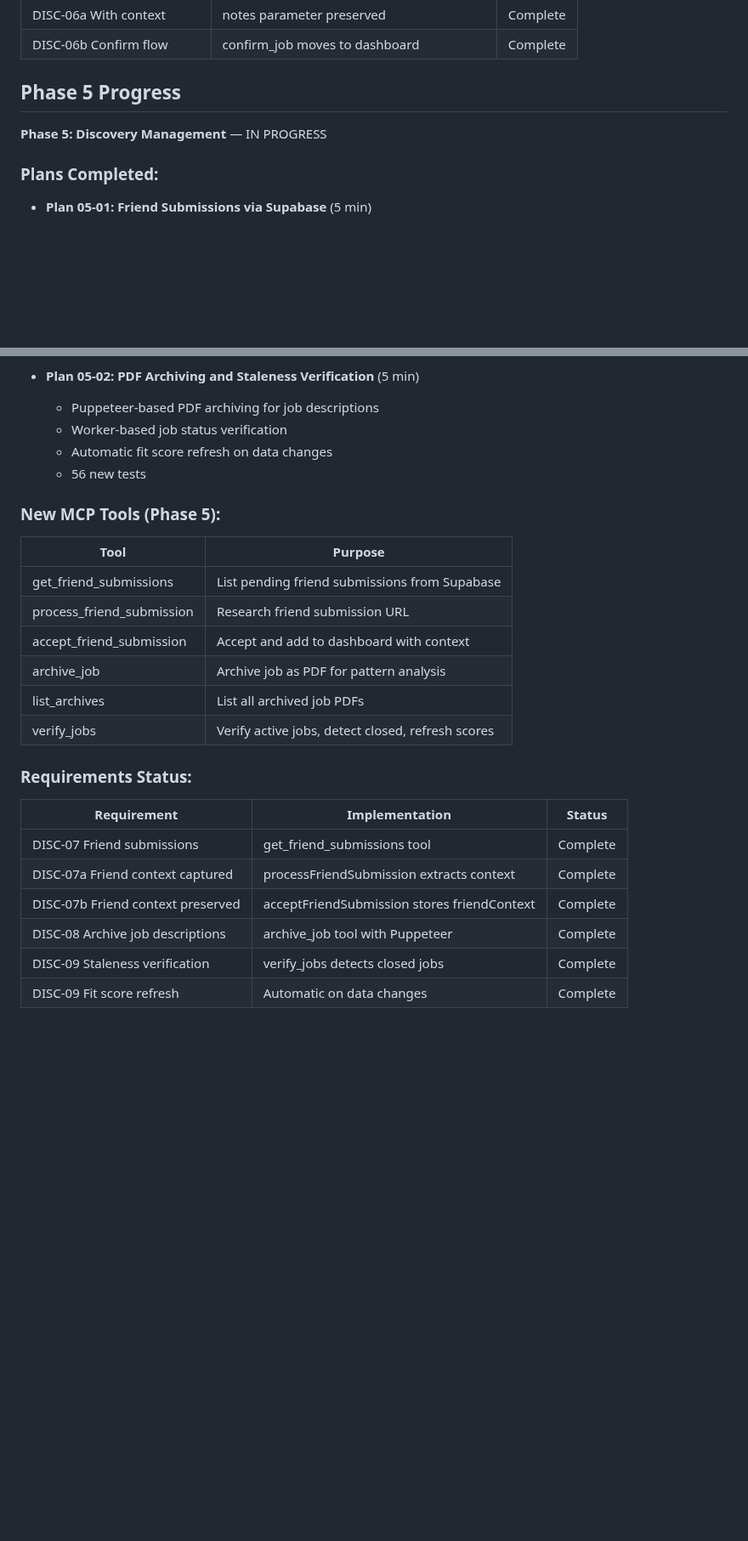
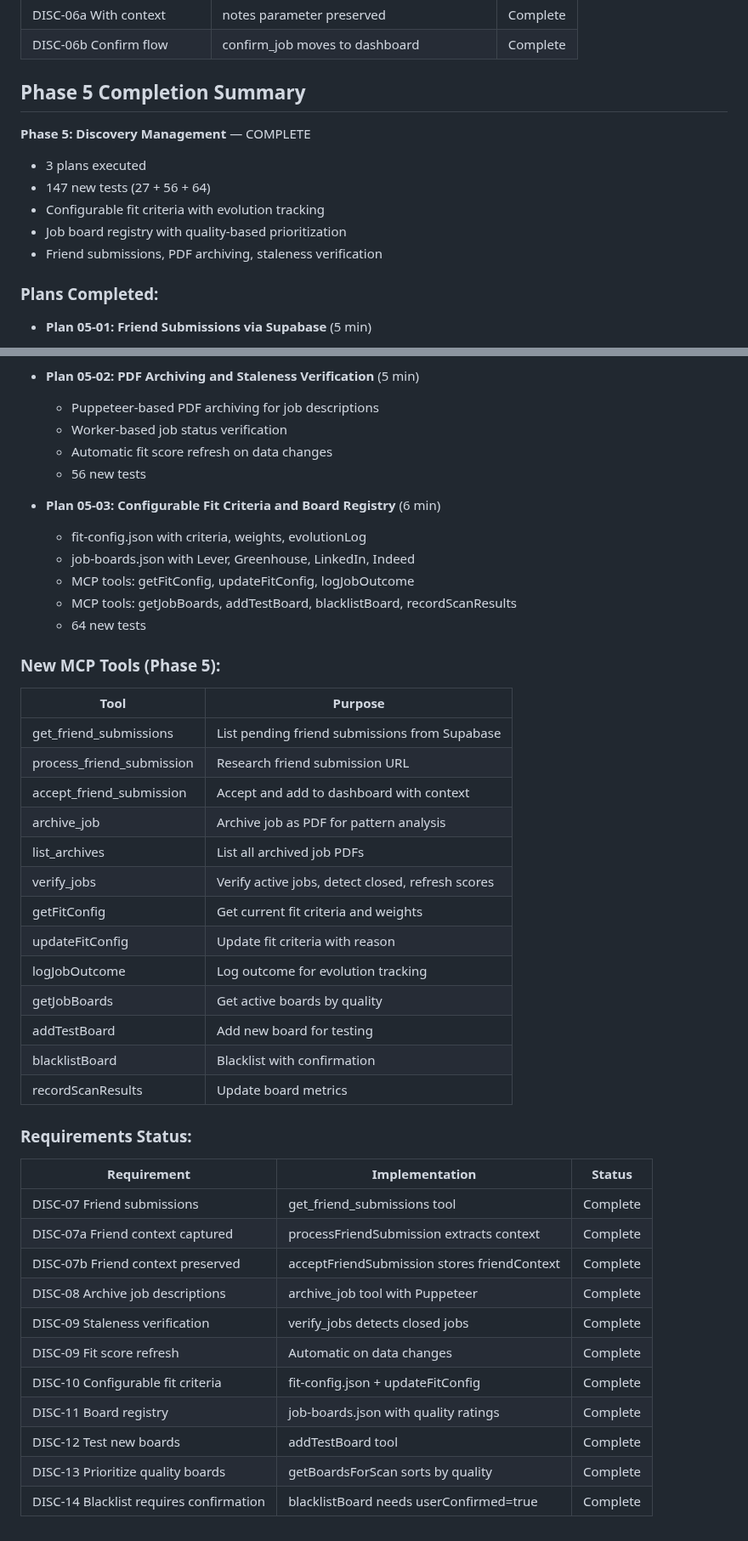
Before and after one commit to genreme/job-share, a Markdown page: .planning/STATE.md, 2 parts joined by grey strips. Shown at 85% size. Drawn GitHub-style; blank space fills up the shorter version.

Commit message:
docs(05-03): complete Configurable Fit Criteria and Board Registry plan
Tasks completed: 3/3
- Create Fit Config System
- Create Board Registry System
- Create MCP Tools and Tests

SUMMARY: .planning/phases/05-discovery-management/05-03-SUMMARY.md

```diff
--- a/.planning/STATE.md
+++ b/.planning/STATE.md
@@ -308,9 +311,15 @@ Resume file: None
 | DISC-06a With context | notes parameter preserved | Complete |
 | DISC-06b Confirm flow | confirm_job moves to dashboard | Complete |
 
-## Phase 5 Progress
+## Phase 5 Completion Summary
 
-**Phase 5: Discovery Management** — IN PROGRESS
+**Phase 5: Discovery Management** — COMPLETE
+
+- 3 plans executed
+- 147 new tests (27 + 56 + 64)
+- Configurable fit criteria with evolution tracking
+- Job board registry with quality-based prioritization
+- Friend submissions, PDF archiving, staleness verification
 
 ### Plans Completed:
 
@@ -326,6 +335,13 @@ Resume file: None
   - Automatic fit score refresh on data changes
   - 56 new tests
 
+- **Plan 05-03: Configurable Fit Criteria and Board Registry** (6 min)
+  - fit-config.json with criteria, weights, evolutionLog
+  - job-boards.json with Lever, Greenhouse, LinkedIn, Indeed
+  - MCP tools: getFitConfig, updateFitConfig, logJobOutcome
+  - MCP tools: getJobBoards, addTestBoard, blacklistBoard, recordScanResults
+  - 64 new tests
+
 ### New MCP Tools (Phase 5):
 
 | Tool | Purpose |
@@ -336,6 +352,13 @@ Resume file: None
 | archive_job | Archive job as PDF for pattern analysis |
 | list_archives | List all archived job PDFs |
 | verify_jobs | Verify active jobs, detect closed, refresh scores |
+| getFitConfig | Get current fit criteria and weights |
+| updateFitConfig | Update fit criteria with reason |
+| logJobOutcome | Log outcome for evolution tracking |
+| getJobBoards | Get active boards by quality |
+| addTestBoard | Add new board for testing |
+| blacklistBoard | Blacklist with confirmation |
+| recordScanResults | Update board metrics |
 
 ### Requirements Status:
 
@@ -347,3 +370,8 @@ Resume file: None
 | DISC-08 Archive job descriptions | archive_job tool with Puppeteer | Complete |
 | DISC-09 Staleness verification | verify_jobs detects closed jobs | Complete |
 | DISC-09 Fit score refresh | Automatic on data changes | Complete |
+| DISC-10 Configurable fit criteria | fit-config.json + updateFitConfig | Complete |
+| DISC-11 Board registry | job-boards.json with quality ratings | Complete |
+| DISC-12 Test new boards | addTestBoard tool | Complete |
+| DISC-13 Prioritize quality boards | getBoardsForScan sorts by quality | Complete |
+| DISC-14 Blacklist requires confirmation | blacklistBoard needs userConfirmed=true | Complete |
```
Also changed, not shown: other parts of .planning/STATE.md (+8 -5 lines), 1 other file.
